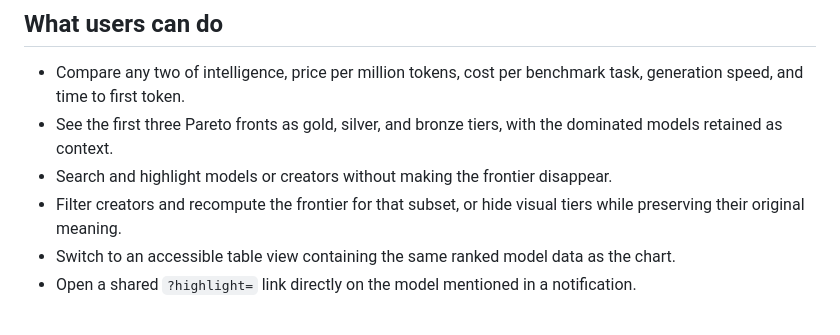
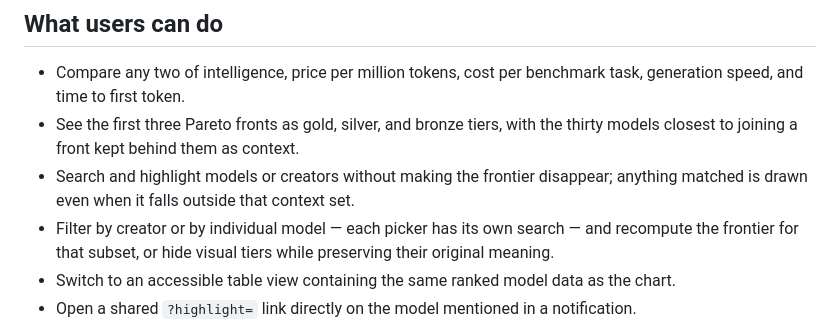
Before and after one commit to garrese/ai-pareto, a Markdown page: README.md, the part around the change. Rendered like a GitHub page.

Commit message:
Describe the capped plot and the model picker in the README
Co-Authored-By: Claude Opus 5 <noreply@anthropic.com>

```diff
--- a/README.md
+++ b/README.md
@@ -13,9 +13,9 @@ Rather than presenting a single, misleading "best model" ranking, the app lets p
 ## What users can do
 
 - Compare any two of intelligence, price per million tokens, cost per benchmark task, generation speed, and time to first token.
-- See the first three Pareto fronts as gold, silver, and bronze tiers, with the dominated models retained as context.
-- Search and highlight models or creators without making the frontier disappear.
-- Filter creators and recompute the frontier for that subset, or hide visual tiers while preserving their original meaning.
+- See the first three Pareto fronts as gold, silver, and bronze tiers, with the thirty models closest to joining a front kept behind them as context.
+- Search and highlight models or creators without making the frontier disappear; anything matched is drawn even when it falls outside that context set.
+- Filter by creator or by individual model — each picker has its own search — and recompute the frontier for that subset, or hide visual tiers while preserving their original meaning.
 - Switch to an accessible table view containing the same ranked model data as the chart.
 - Open a shared `?highlight=` link directly on the model mentioned in a notification.
 
```
